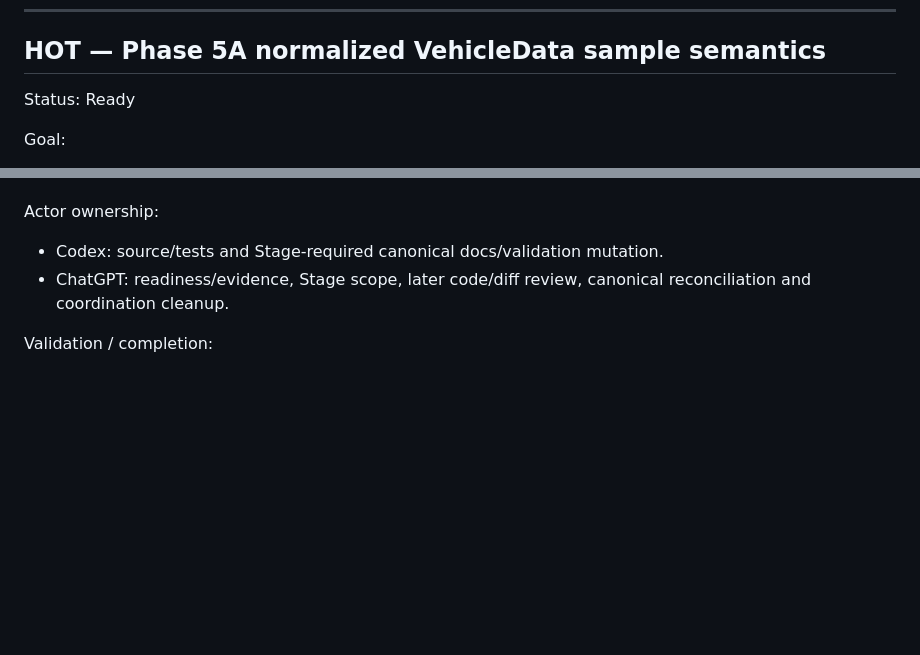
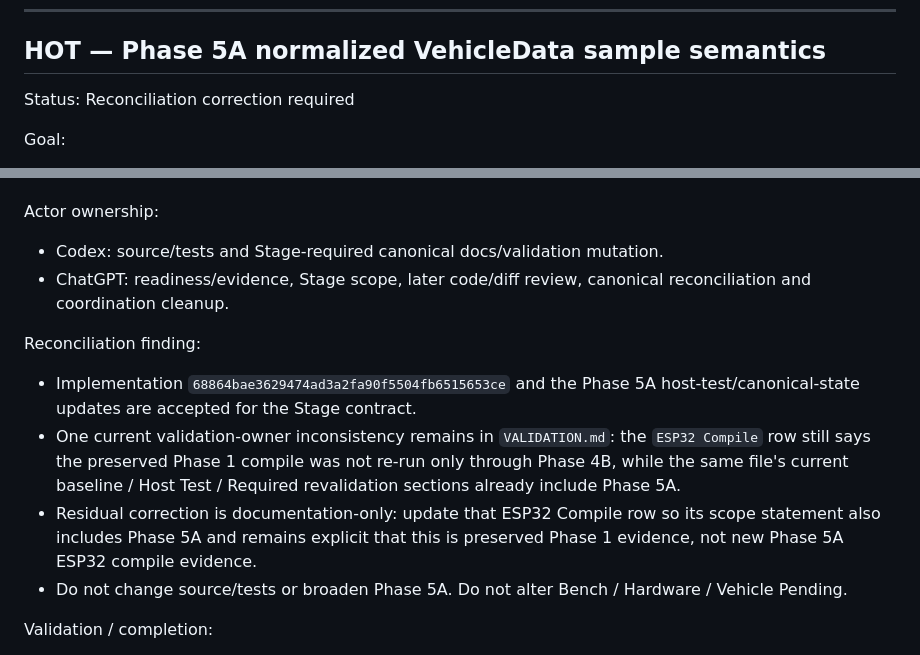
Before and after one commit to masini1491/esp32-vag-data-server, a Markdown page: TASKS.md, 2 parts joined by grey strips. GitHub-like rendering; blank space fills up the shorter version.

Commit message:
tasks: record Phase 5A validation reconciliation

```diff
--- a/TASKS.md
+++ b/TASKS.md
@@ -9,7 +9,7 @@
 ---
 ## HOT — Phase 5A normalized VehicleData sample semantics
 
-Status: Ready
+Status: Reconciliation correction required
 
 Goal:
 - 建立 brand-independent、host-testable 的 normalized VehicleData sample/value semantics，作為未來 VehicleData Store/Cache 與 Scheduler 的資料契約。
@@ -74,6 +74,12 @@ Actor ownership:
 - Codex: source/tests and Stage-required canonical docs/validation mutation.
 - ChatGPT: readiness/evidence, Stage scope, later code/diff review, canonical reconciliation and coordination cleanup.
 
+Reconciliation finding:
+- Implementation `68864bae3629474ad3a2fa90f5504fb6515653ce` and the Phase 5A host-test/canonical-state updates are accepted for the Stage contract.
+- One current validation-owner inconsistency remains in `VALIDATION.md`: the `ESP32 Compile` row still says the preserved Phase 1 compile was not re-run only through Phase 4B, while the same file's current baseline / Host Test / Required revalidation sections already include Phase 5A.
+- Residual correction is documentation-only: update that ESP32 Compile row so its scope statement also includes Phase 5A and remains explicit that this is preserved Phase 1 evidence, not new Phase 5A ESP32 compile evidence.
+- Do not change source/tests or broaden Phase 5A. Do not alter Bench / Hardware / Vehicle Pending.
+
 Validation / completion:
 - project host compile/tests PASS with new VehicleData sample tests.
 - existing diagnostic host regressions PASS.
```
